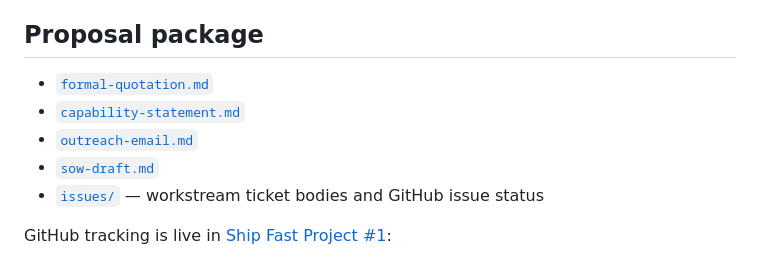
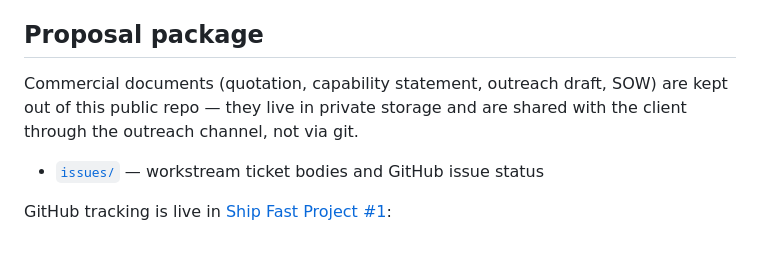
Before and after one commit to ShipFastAI/tvnl, a Markdown page: README.md, the part around the change. Drawn GitHub-style.

Commit message:
chore: move commercial proposal docs out of public repo
formal-quotation.md, sow-draft.md, capability-statement.md and
outreach-email.md contain pricing and negotiation details that should
not be publicly readable — anyone could see the commercial position.
Moved to private storage (Google Drive: tvnl-commercial-docs/).

The public site (index.html, site.js, assets/, content/) is unchanged;
GitHub Pages keeps serving the demo.

Generated with [Devin](https://devin.ai)

Co-Authored-By: Devin <158243242+devin-ai-integration[bot]@users.noreply.github.com>

```diff
--- a/README.md
+++ b/README.md
@@ -44,10 +44,10 @@ The reference sites inform presentation and interaction only. TVNL claims remain
 
 ## Proposal package
 
-- [`formal-quotation.md`](formal-quotation.md)
-- [`capability-statement.md`](capability-statement.md)
-- [`outreach-email.md`](outreach-email.md)
-- [`sow-draft.md`](sow-draft.md)
+Commercial documents (quotation, capability statement, outreach draft, SOW)
+are kept out of this public repo — they live in private storage and are
+shared with the client through the outreach channel, not via git.
+
 - [`issues/`](issues/) — workstream ticket bodies and GitHub issue status
 
 GitHub tracking is live in [Ship Fast Project #1](https://github.com/orgs/ShipFastAI/projects/1):
```
